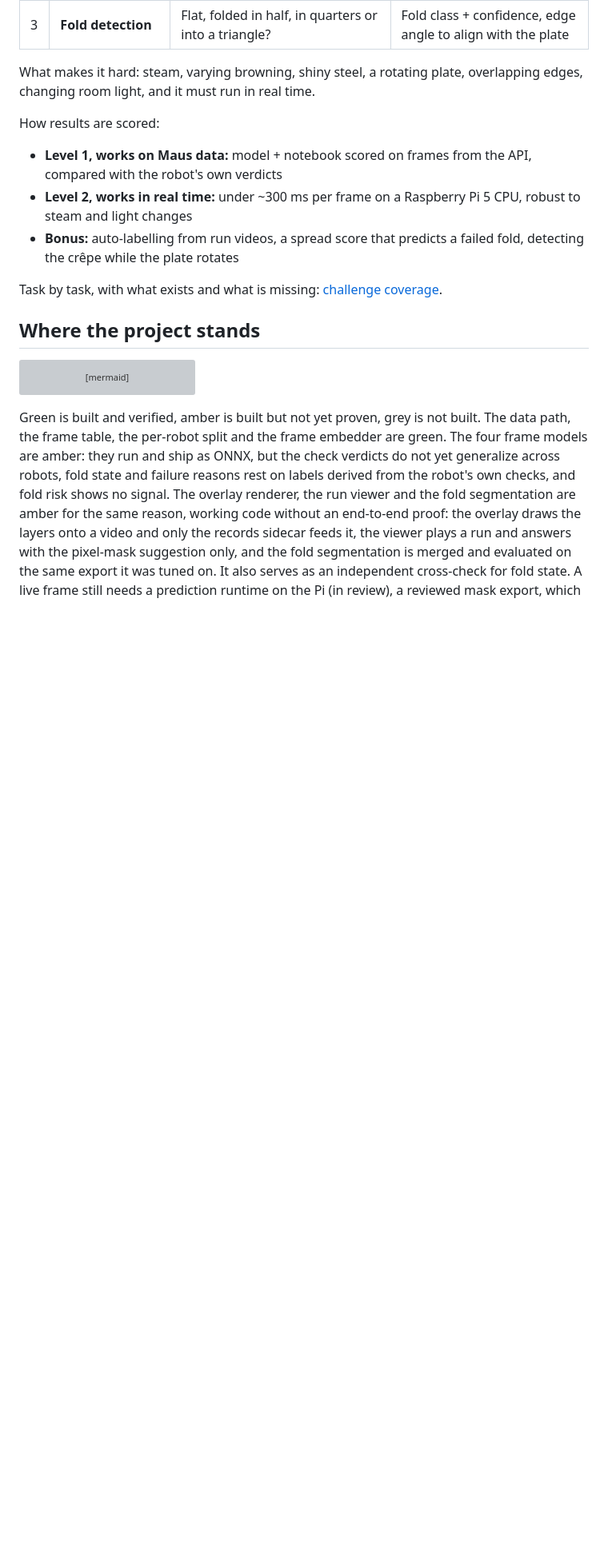
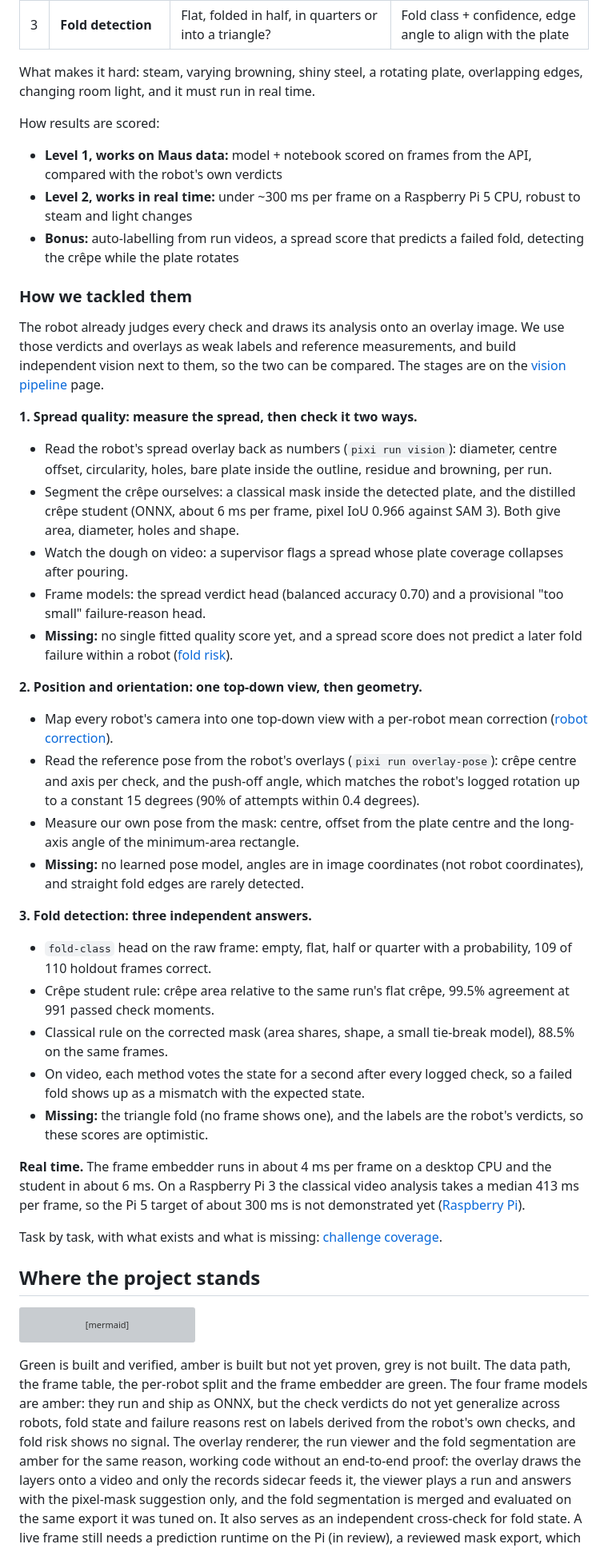
Before and after one commit to leonardoAB1/maus-crepe-insights, a Markdown page: readme.md, the part around the change. Shown at 80% size. GitHub-like rendering; blank space fills up the shorter version; grey boxes are pictures that could not be loaded.

Commit message:
docs: explain how each of the three challenge tasks was tackled (#225)

```diff
--- a/readme.md
+++ b/readme.md
@@ -57,6 +57,61 @@ How results are scored:
   light changes
 - **Bonus:** auto-labelling from run videos, a spread score that predicts a failed fold, detecting the
   crêpe while the plate rotates
+
+### How we tackled them
+
+The robot already judges every check and draws its analysis onto an overlay
+image. We use those verdicts and overlays as weak labels and reference
+measurements, and build independent vision next to them, so the two can be
+compared. The stages are on the
+[vision pipeline](documentation/vision/vision-pipeline.md) page.
+
+**1. Spread quality: measure the spread, then check it two ways.**
+
+- Read the robot's spread overlay back as numbers (`pixi run vision`):
+  diameter, centre offset, circularity, holes, bare plate inside the
+  outline, residue and browning, per run.
+- Segment the crêpe ourselves: a classical mask inside the detected plate,
+  and the distilled crêpe student (ONNX, about 6 ms per frame, pixel IoU
+  0.966 against SAM 3). Both give area, diameter, holes and shape.
+- Watch the dough on video: a supervisor flags a spread whose plate
+  coverage collapses after pouring.
+- Frame models: the spread verdict head (balanced accuracy 0.70) and a
+  provisional "too small" failure-reason head.
+- **Missing:** no single fitted quality score yet, and a spread score does
+  not predict a later fold failure within a robot
+  ([fold risk](documentation/analysis/fold-risk.md)).
+
+**2. Position and orientation: one top-down view, then geometry.**
+
+- Map every robot's camera into one top-down view with a per-robot mean
+  correction ([robot correction](documentation/vision/robot-correction.md)).
+- Read the reference pose from the robot's overlays
+  (`pixi run overlay-pose`): crêpe centre and axis per check, and the
+  push-off angle, which matches the robot's logged rotation up to a
+  constant 15 degrees (90% of attempts within 0.4 degrees).
+- Measure our own pose from the mask: centre, offset from the plate centre
+  and the long-axis angle of the minimum-area rectangle.
+- **Missing:** no learned pose model, angles are in image coordinates (not
+  robot coordinates), and straight fold edges are rarely detected.
+
+**3. Fold detection: three independent answers.**
+
+- `fold-class` head on the raw frame: empty, flat, half or quarter with a
+  probability, 109 of 110 holdout frames correct.
+- Crêpe student rule: crêpe area relative to the same run's flat crêpe,
+  99.5% agreement at 991 passed check moments.
+- Classical rule on the corrected mask (area shares, shape, a small
+  tie-break model), 88.5% on the same frames.
+- On video, each method votes the state for a second after every logged
+  check, so a failed fold shows up as a mismatch with the expected state.
+- **Missing:** the triangle fold (no frame shows one), and the labels are
+  the robot's verdicts, so these scores are optimistic.
+
+**Real time.** The frame embedder runs in about 4 ms per frame on a desktop
+CPU and the student in about 6 ms. On a Raspberry Pi 3 the classical video
+analysis takes a median 413 ms per frame, so the Pi 5 target of about
+300 ms is not demonstrated yet ([Raspberry Pi](documentation/system/raspberry-pi.md)).
 
 Task by task, with what exists and what is missing:
 [challenge coverage](documentation/status.md#brief-coverage).
```
Also changed, not shown: documentation/vision/vision-pipeline.md (+11 -0 lines).
